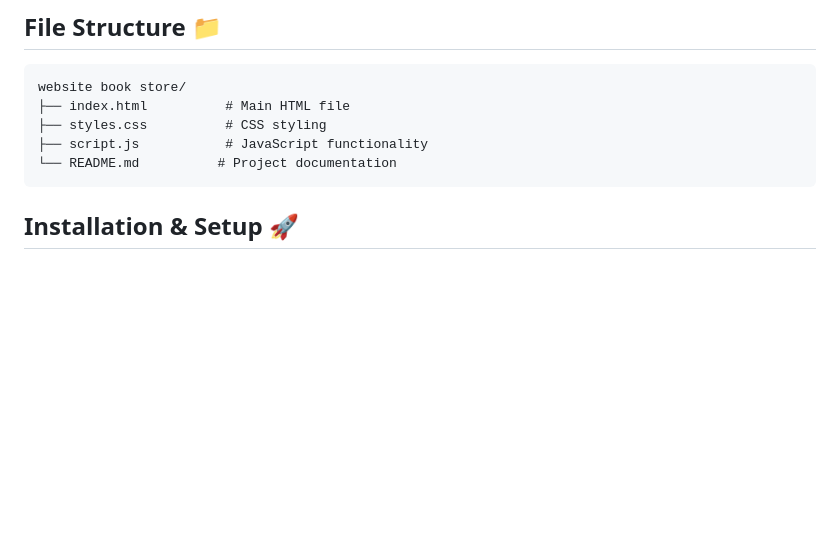
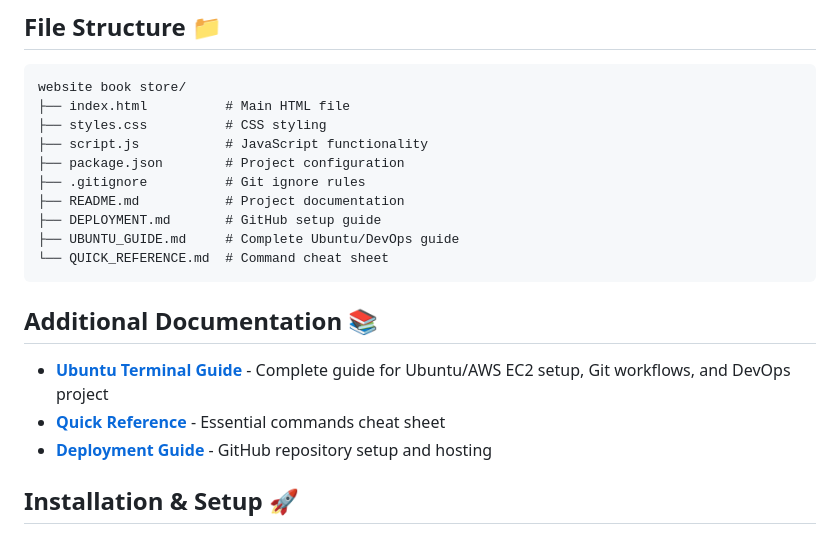
Before and after one commit to RA2211003010031/website-book-store, a Markdown page: README.md, the part around the change. GitHub-like rendering; blank space fills up the shorter version.

Commit message:
Update README with links to Ubuntu guide and documentation structure

````diff
--- a/README.md
+++ b/README.md
@@ -91,8 +91,19 @@ website book store/
 ├── index.html          # Main HTML file
 ├── styles.css          # CSS styling
 ├── script.js           # JavaScript functionality
-└── README.md          # Project documentation
+├── package.json        # Project configuration
+├── .gitignore          # Git ignore rules
+├── README.md           # Project documentation
+├── DEPLOYMENT.md       # GitHub setup guide
+├── UBUNTU_GUIDE.md     # Complete Ubuntu/DevOps guide
+└── QUICK_REFERENCE.md  # Command cheat sheet
 ```
+
+## Additional Documentation 📚
+
+- **[Ubuntu Terminal Guide](UBUNTU_GUIDE.md)** - Complete guide for Ubuntu/AWS EC2 setup, Git workflows, and DevOps project
+- **[Quick Reference](QUICK_REFERENCE.md)** - Essential commands cheat sheet
+- **[Deployment Guide](DEPLOYMENT.md)** - GitHub repository setup and hosting
 
 ## Installation & Setup 🚀
 
````
